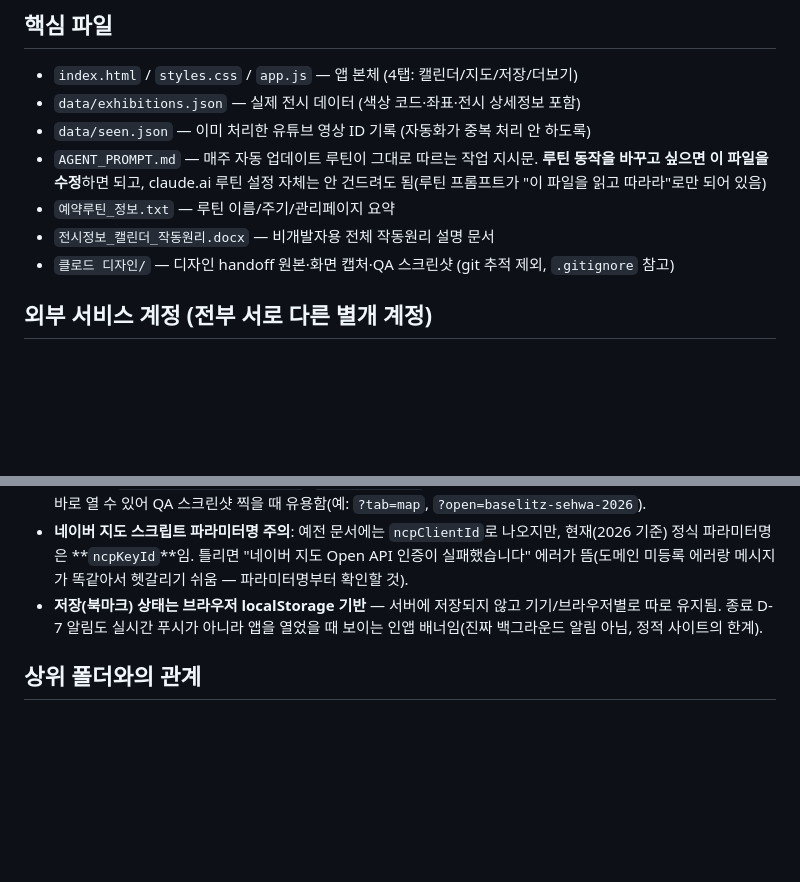
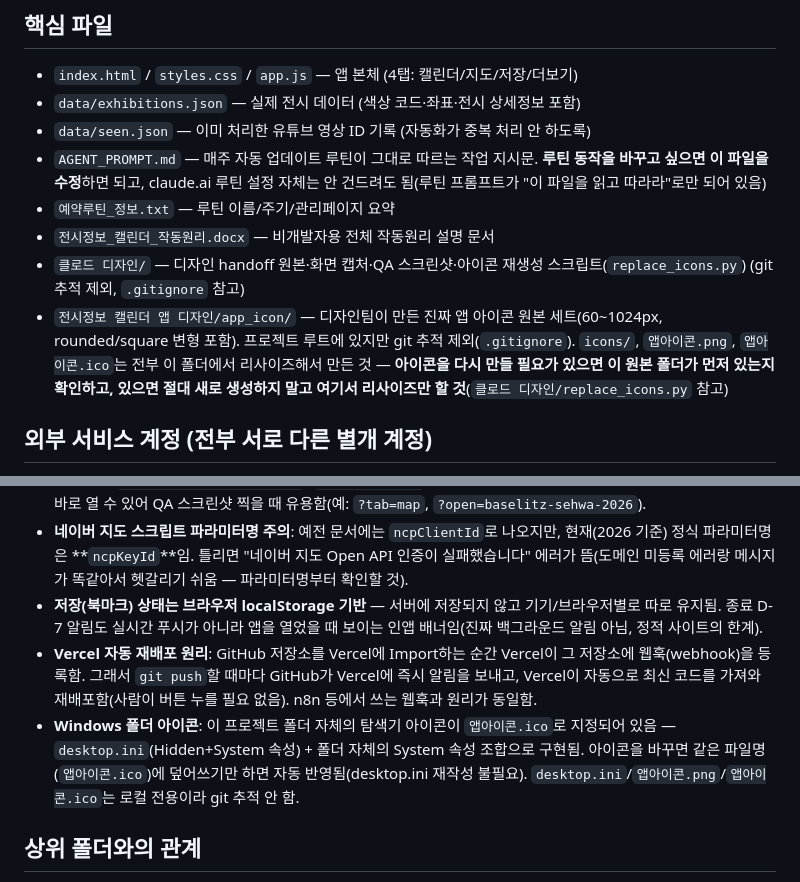
Before and after one commit to chieutchieutkr-web/exhibit-calendar-, a Markdown page: CLAUDE.md, 2 parts joined by grey strips. GitHub-like rendering; blank space fills up the shorter version.

```diff
--- a/CLAUDE.md
+++ b/CLAUDE.md
@@ -16,7 +16,8 @@
 - `AGENT_PROMPT.md` — 매주 자동 업데이트 루틴이 그대로 따르는 작업 지시문. **루틴 동작을 바꾸고 싶으면 이 파일을 수정**하면 되고, claude.ai 루틴 설정 자체는 안 건드려도 됨(루틴 프롬프트가 "이 파일을 읽고 따라라"로만 되어 있음)
 - `예약루틴_정보.txt` — 루틴 이름/주기/관리페이지 요약
 - `전시정보_캘린더_작동원리.docx` — 비개발자용 전체 작동원리 설명 문서
-- `클로드 디자인/` — 디자인 handoff 원본·화면 캡처·QA 스크린샷 (git 추적 제외, `.gitignore` 참고)
+- `클로드 디자인/` — 디자인 handoff 원본·화면 캡처·QA 스크린샷·아이콘 재생성 스크립트(`replace_icons.py`) (git 추적 제외, `.gitignore` 참고)
+- `전시정보 캘린더 앱 디자인/app_icon/` — 디자인팀이 만든 진짜 앱 아이콘 원본 세트(60~1024px, rounded/square 변형 포함). 프로젝트 루트에 있지만 git 추적 제외(`.gitignore`). `icons/`, `앱아이콘.png`, `앱아이콘.ico`는 전부 이 폴더에서 리사이즈해서 만든 것 — **아이콘을 다시 만들 필요가 있으면 이 원본 폴더가 먼저 있는지 확인하고, 있으면 절대 새로 생성하지 말고 여기서 리사이즈만 할 것**(`클로드 디자인/replace_icons.py` 참고)
 
 ## 외부 서비스 계정 (전부 서로 다른 별개 계정)
 
@@ -35,6 +36,8 @@
 - **app.js에 `?tab=cal|map|saved|more`, `?open=<전시id>` 쿼리 파라미터 지원 있음** — 특정 탭/상세시트를 URL로 바로 열 수 있어 QA 스크린샷 찍을 때 유용함(예: `?tab=map`, `?open=baselitz-sehwa-2026`).
 - **네이버 지도 스크립트 파라미터명 주의**: 예전 문서에는 `ncpClientId`로 나오지만, 현재(2026 기준) 정식 파라미터명은 **`ncpKeyId`**임. 틀리면 "네이버 지도 Open API 인증이 실패했습니다" 에러가 뜸(도메인 미등록 에러랑 메시지가 똑같아서 헷갈리기 쉬움 — 파라미터명부터 확인할 것).
 - **저장(북마크) 상태는 브라우저 localStorage 기반** — 서버에 저장되지 않고 기기/브라우저별로 따로 유지됨. 종료 D-7 알림도 실시간 푸시가 아니라 앱을 열었을 때 보이는 인앱 배너임(진짜 백그라운드 알림 아님, 정적 사이트의 한계).
+- **Vercel 자동 재배포 원리**: GitHub 저장소를 Vercel에 Import하는 순간 Vercel이 그 저장소에 웹훅(webhook)을 등록함. 그래서 `git push`할 때마다 GitHub가 Vercel에 즉시 알림을 보내고, Vercel이 자동으로 최신 코드를 가져와 재배포함(사람이 버튼 누를 필요 없음). n8n 등에서 쓰는 웹훅과 원리가 동일함.
+- **Windows 폴더 아이콘**: 이 프로젝트 폴더 자체의 탐색기 아이콘이 `앱아이콘.ico`로 지정되어 있음 — `desktop.ini`(Hidden+System 속성) + 폴더 자체의 System 속성 조합으로 구현됨. 아이콘을 바꾸면 같은 파일명(`앱아이콘.ico`)에 덮어쓰기만 하면 자동 반영됨(desktop.ini 재작성 불필요). `desktop.ini`/`앱아이콘.png`/`앱아이콘.ico`는 로컬 전용이라 git 추적 안 함.
 
 ## 상위 폴더와의 관계
 
```
Also changed, not shown: README.md (+2 -1 lines), 메모리.md (+5 -0 lines).
